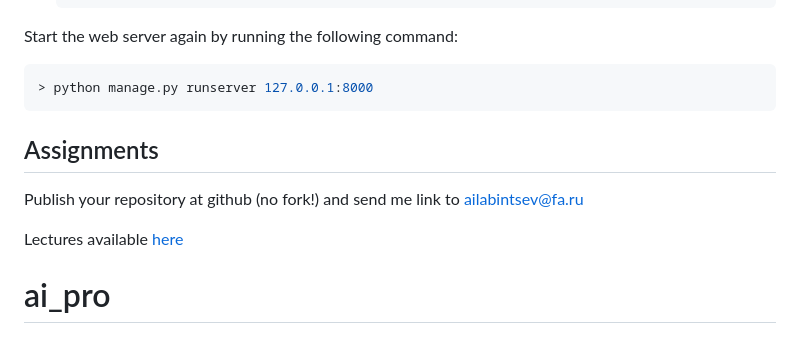
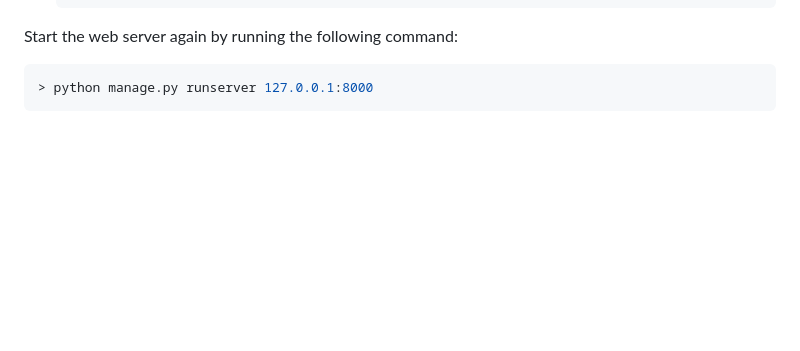
Before and after one commit to timurcumnapiyon/ai_pro, a Markdown page: README.md, the part around the change. Drawn GitHub-style; blank space fills up the shorter version.

````diff
--- a/README.md
+++ b/README.md
@@ -277,10 +277,3 @@ Start the web server again by running the following command:
 ```bash
 > python manage.py runserver 127.0.0.1:8000
 ```
-
-## Assignments
-
-Publish your repository at github (no fork!) and send me link to ailabintsev@fa.ru
-
-Lectures available [here](https://disk.yandex.ru/d/ed-1fl1gw5_pOA)
-# ai_pro
````
